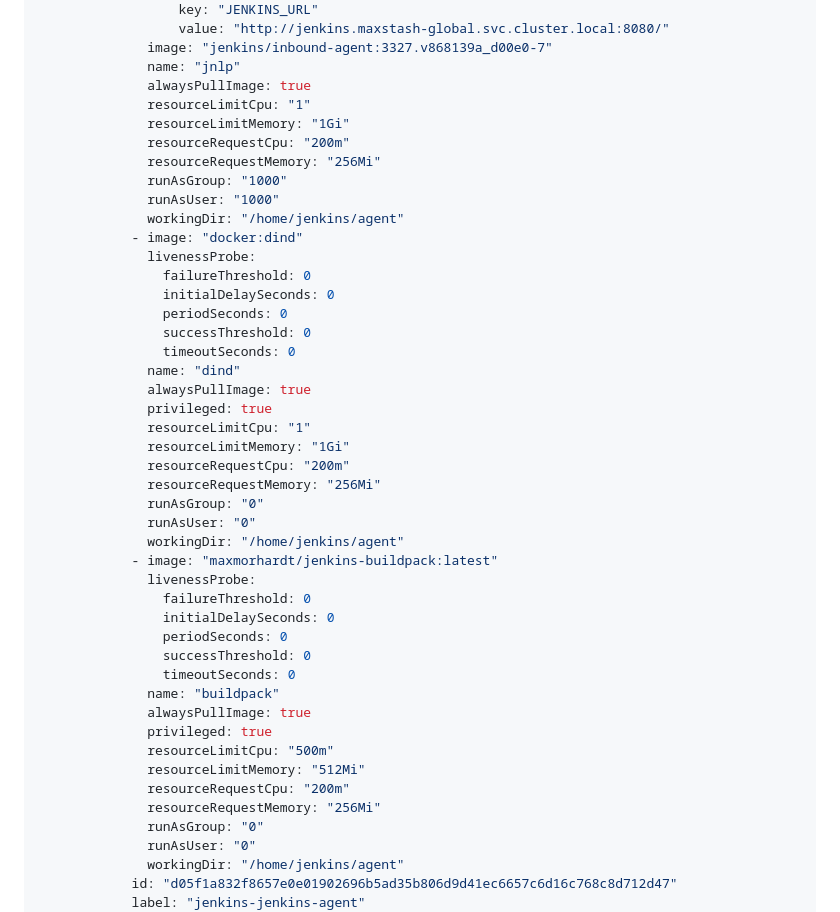
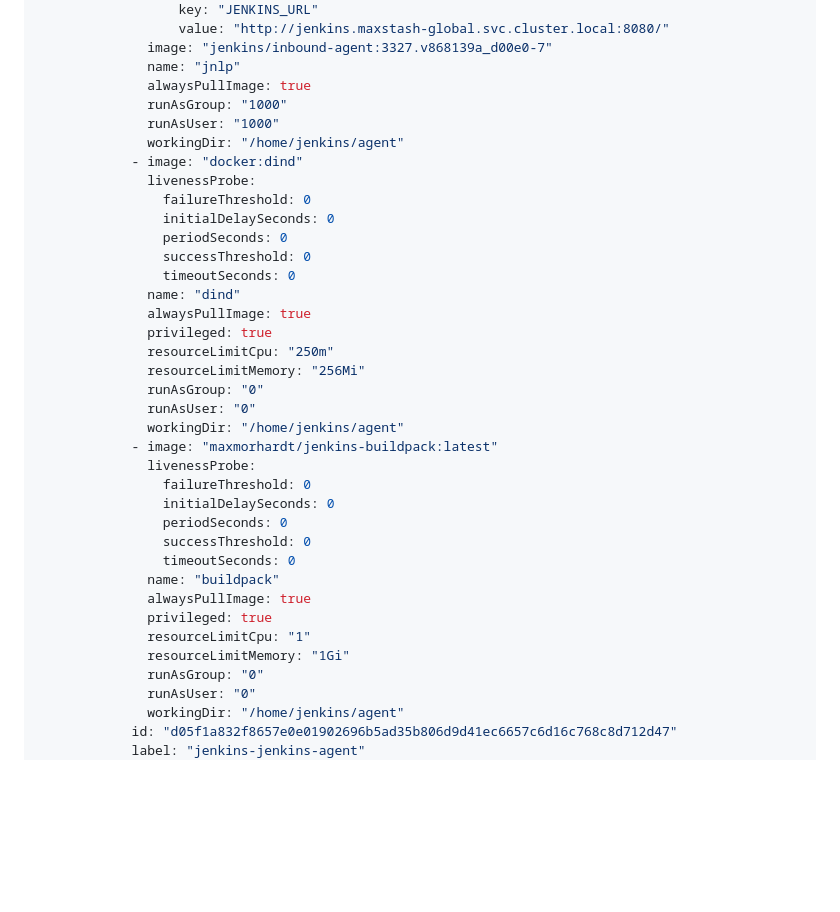
Before and after one commit to maxmorhardt/k8s, a Markdown page: jenkins/SETUP.md, the part around the change. GitHub-like rendering; blank space fills up the shorter version.

Commit message:
cpu/mem changes

```diff
--- a/jenkins/SETUP.md
+++ b/jenkins/SETUP.md
@@ -48,10 +48,6 @@ JCasC should look like (both in config map and in controller):
               image: "jenkins/inbound-agent:3327.v868139a_d00e0-7"
               name: "jnlp"
               alwaysPullImage: true
-              resourceLimitCpu: "1"
-              resourceLimitMemory: "1Gi"
-              resourceRequestCpu: "200m"
-              resourceRequestMemory: "256Mi"
               runAsGroup: "1000"
               runAsUser: "1000"
               workingDir: "/home/jenkins/agent"
@@ -65,10 +61,8 @@ JCasC should look like (both in config map and in controller):
               name: "dind"
               alwaysPullImage: true
               privileged: true
-              resourceLimitCpu: "1"
-              resourceLimitMemory: "1Gi"
-              resourceRequestCpu: "200m"
-              resourceRequestMemory: "256Mi"
+              resourceLimitCpu: "250m"
+              resourceLimitMemory: "256Mi"
               runAsGroup: "0"
               runAsUser: "0"
               workingDir: "/home/jenkins/agent"
@@ -82,10 +76,8 @@ JCasC should look like (both in config map and in controller):
               name: "buildpack"
               alwaysPullImage: true
               privileged: true
-              resourceLimitCpu: "500m"
-              resourceLimitMemory: "512Mi"
-              resourceRequestCpu: "200m"
-              resourceRequestMemory: "256Mi"
+              resourceLimitCpu: "1"
+              resourceLimitMemory: "1Gi"
               runAsGroup: "0"
               runAsUser: "0"
               workingDir: "/home/jenkins/agent"
```
